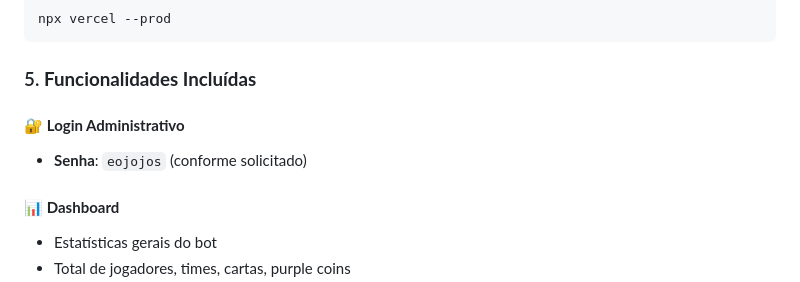
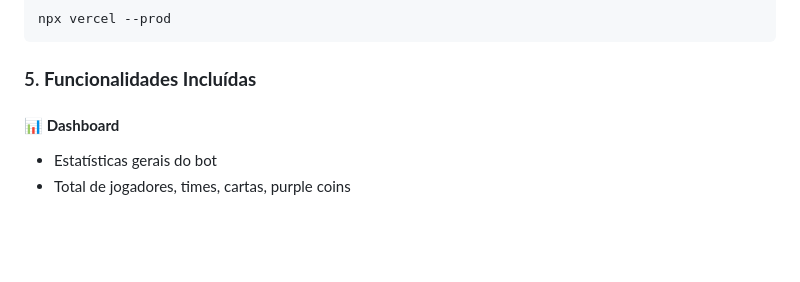
Before and after one commit to JOJOMDS11/jojosdtadmin, a Markdown page: README.md, the part around the change. Drawn GitHub-style; blank space fills up the shorter version.

```diff
--- a/README.md
+++ b/README.md
@@ -26,8 +26,6 @@ npx vercel --prod
 
 ### 5. **Funcionalidades Incluídas**
 
-#### 🔐 **Login Administrativo**
-- **Senha**: `eojojos` (conforme solicitado)
 
 #### 📊 **Dashboard**
 - Estatísticas gerais do bot
```
